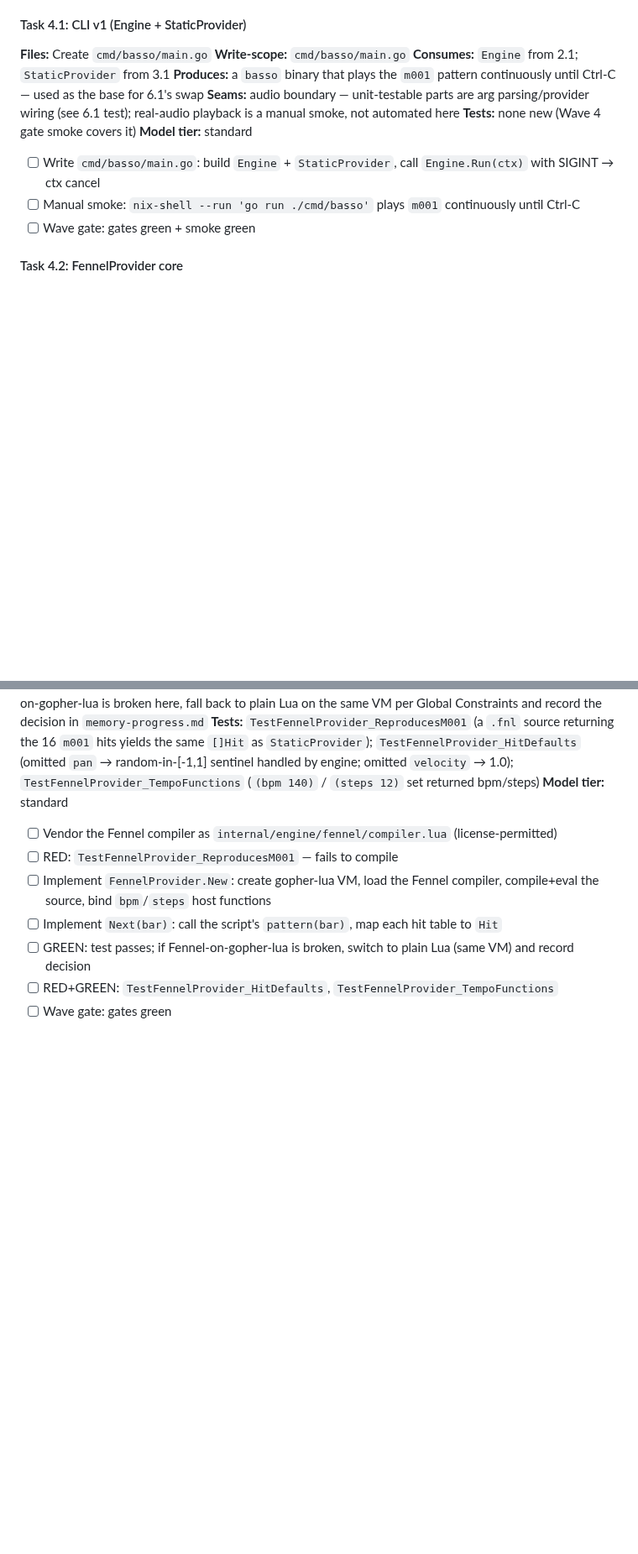
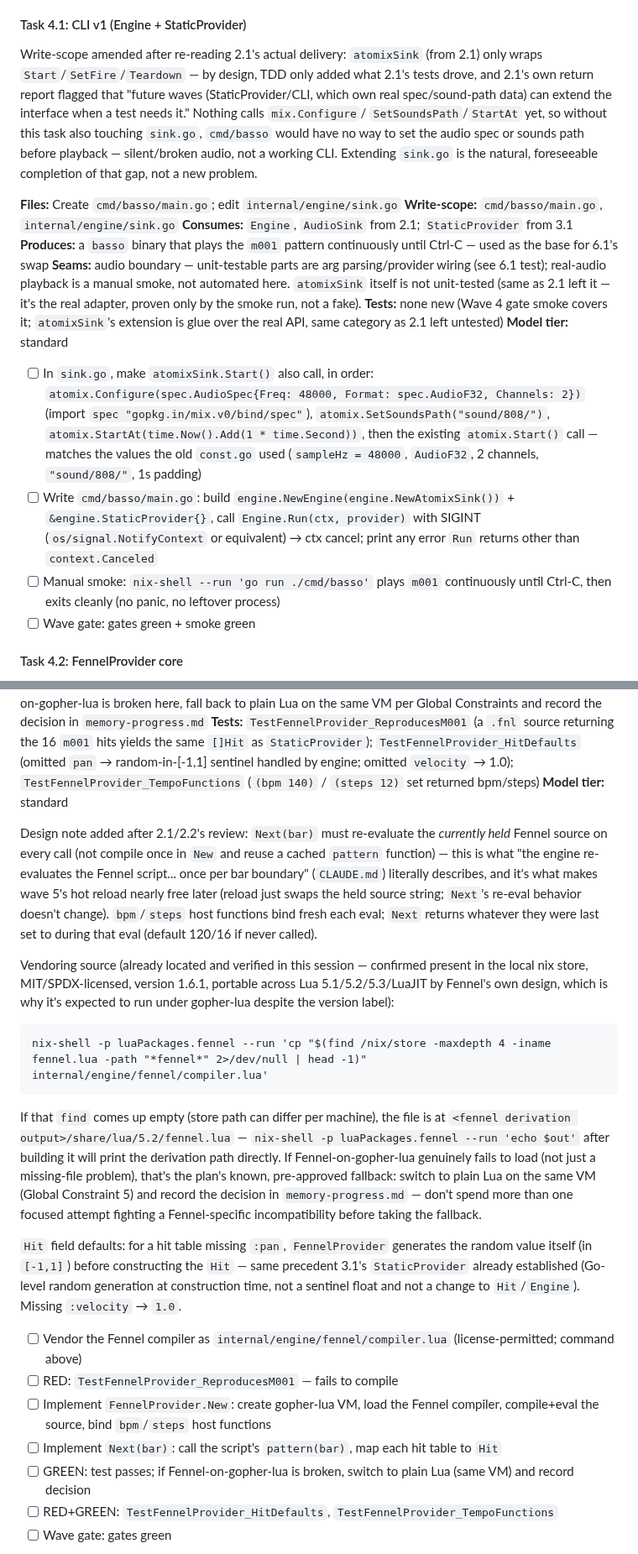
Before and after one commit to nyelonong/basso, a Markdown page: docs/plans/2026-07-19-live-coding-player.md, 2 parts joined by grey strips. Shown at 84% size. Drawn GitHub-style; blank space fills up the shorter version.

Commit message:
docs: dispatch wave 4 in parallel (4.1 CLI v1, 4.2 FennelProvider)
Amends 4.1's write-scope to include sink.go (atomixSink never got
Configure/SetSoundsPath/StartAt wired up in 2.1 — needed for real
audio to actually play). Locates and records the Fennel compiler
vendor source for 4.2, plus the re-eval-per-call design requirement
that makes wave 5's hot reload cheap later.

````diff
--- a/docs/plans/2026-07-19-live-coding-player.md
+++ b/docs/plans/2026-07-19-live-coding-player.md
@@ -200,15 +200,42 @@ exactly, in order; tests check sample/step/velocity exactly and bound pan to
 Spec coverage: spec Wave 1 (runnable player playing `m001` continuously) via 4.1; spec Wave 2 (Fennel provider) via 4.2. No write-scope overlap: 4.1 owns `cmd/basso/`; 4.2 owns `internal/engine/fennel.*` and the vendored compiler.
 
 #### Task 4.1: CLI v1 (Engine + StaticProvider)
-**Files:** Create `cmd/basso/main.go`
-**Write-scope:** `cmd/basso/main.go`
-**Consumes:** `Engine` from 2.1; `StaticProvider` from 3.1
-**Produces:** a `basso` binary that plays the `m001` pattern continuously until Ctrl-C — used as the base for 6.1's swap
-**Seams:** audio boundary — unit-testable parts are arg parsing/provider wiring (see 6.1 test); real-audio playback is a manual smoke, not automated here
-**Tests:** none new (Wave 4 gate smoke covers it)
+
+Write-scope amended after re-reading 2.1's actual delivery: `atomixSink` (from
+2.1) only wraps `Start`/`SetFire`/`Teardown` — by design, TDD only added what
+2.1's tests drove, and 2.1's own return report flagged that "future waves
+(StaticProvider/CLI, which own real spec/sound-path data) can extend the
+interface when a test needs it." Nothing calls `mix.Configure`/
+`SetSoundsPath`/`StartAt` yet, so without this task also touching `sink.go`,
+`cmd/basso` would have no way to set the audio spec or sounds path before
+playback — silent/broken audio, not a working CLI. Extending `sink.go` is the
+natural, foreseeable completion of that gap, not a new problem.
+
+**Files:** Create `cmd/basso/main.go`; edit `internal/engine/sink.go`
+**Write-scope:** `cmd/basso/main.go`, `internal/engine/sink.go`
+**Consumes:** `Engine`, `AudioSink` from 2.1; `StaticProvider` from 3.1
+**Produces:** a `basso` binary that plays the `m001` pattern continuously
+until Ctrl-C — used as the base for 6.1's swap
+**Seams:** audio boundary — unit-testable parts are arg parsing/provider
+wiring (see 6.1 test); real-audio playback is a manual smoke, not automated
+here. `atomixSink` itself is not unit-tested (same as 2.1 left it — it's the
+real adapter, proven only by the smoke run, not a fake).
+**Tests:** none new (Wave 4 gate smoke covers it; `atomixSink`'s extension is
+glue over the real API, same category as 2.1 left untested)
 **Model tier:** standard
-- [ ] Write `cmd/basso/main.go`: build `Engine` + `StaticProvider`, call `Engine.Run(ctx)` with SIGINT → ctx cancel
-- [ ] Manual smoke: `nix-shell --run 'go run ./cmd/basso'` plays `m001` continuously until Ctrl-C
+- [ ] In `sink.go`, make `atomixSink.Start()` also call, in order:
+      `atomix.Configure(spec.AudioSpec{Freq: 48000, Format: spec.AudioF32, Channels: 2})`
+      (import `spec "gopkg.in/mix.v0/bind/spec"`), `atomix.SetSoundsPath("sound/808/")`,
+      `atomix.StartAt(time.Now().Add(1 * time.Second))`, then the existing
+      `atomix.Start()` call — matches the values the old `const.go` used
+      (`sampleHz = 48000`, `AudioF32`, 2 channels, `"sound/808/"`, 1s padding)
+- [ ] Write `cmd/basso/main.go`: build `engine.NewEngine(engine.NewAtomixSink())`
+      + `&engine.StaticProvider{}`, call `Engine.Run(ctx, provider)` with
+      SIGINT (`os/signal.NotifyContext` or equivalent) → ctx cancel; print any
+      error `Run` returns other than `context.Canceled`
+- [ ] Manual smoke: `nix-shell --run 'go run ./cmd/basso'` plays `m001`
+      continuously until Ctrl-C, then exits cleanly (no panic, no leftover
+      process)
 - [ ] Wave gate: gates green + smoke green
 
 #### Task 4.2: FennelProvider core
@@ -219,7 +246,40 @@ Spec coverage: spec Wave 1 (runnable player playing `m001` continuously) via 4.1
 **Seams:** interpreter boundary — integration test against the real gopher-lua + vendored Fennel compiler (pure-Go, deterministic). If Fennel-on-gopher-lua is broken here, fall back to plain Lua on the same VM per Global Constraints and record the decision in `memory-progress.md`
 **Tests:** `TestFennelProvider_ReproducesM001` (a `.fnl` source returning the 16 `m001` hits yields the same `[]Hit` as `StaticProvider`); `TestFennelProvider_HitDefaults` (omitted `pan` → random-in-[-1,1] sentinel handled by engine; omitted `velocity` → 1.0); `TestFennelProvider_TempoFunctions` (`(bpm 140)` / `(steps 12)` set returned bpm/steps)
 **Model tier:** standard
-- [ ] Vendor the Fennel compiler as `internal/engine/fennel/compiler.lua` (license-permitted)
+
+Design note added after 2.1/2.2's review: `Next(bar)` must re-evaluate the
+*currently held* Fennel source on every call (not compile once in `New` and
+reuse a cached `pattern` function) — this is what "the engine re-evaluates
+the Fennel script... once per bar boundary" (`CLAUDE.md`) literally
+describes, and it's what makes wave 5's hot reload nearly free later (reload
+just swaps the held source string; `Next`'s re-eval behavior doesn't change).
+`bpm`/`steps` host functions bind fresh each eval; `Next` returns whatever
+they were last set to during that eval (default 120/16 if never called).
+
+Vendoring source (already located and verified in this session — confirmed
+present in the local nix store, MIT/SPDX-licensed, version 1.6.1, portable
+across Lua 5.1/5.2/5.3/LuaJIT by Fennel's own design, which is why it's
+expected to run under gopher-lua despite the version label):
+```
+nix-shell -p luaPackages.fennel --run 'cp "$(find /nix/store -maxdepth 4 -iname fennel.lua -path "*fennel*" 2>/dev/null | head -1)" internal/engine/fennel/compiler.lua'
+```
+If that `find` comes up empty (store path can differ per machine), the file
+is at `<fennel derivation output>/share/lua/5.2/fennel.lua` — `nix-shell -p
+luaPackages.fennel --run 'echo $out'` after building it will print the
+derivation path directly. If Fennel-on-gopher-lua genuinely fails to load
+(not just a missing-file problem), that's the plan's known, pre-approved
+fallback: switch to plain Lua on the same VM (Global Constraint 5) and record
+the decision in `memory-progress.md` — don't spend more than one focused
+attempt fighting a Fennel-specific incompatibility before taking the
+fallback.
+
+`Hit` field defaults: for a hit table missing `:pan`, `FennelProvider`
+generates the random value itself (in `[-1,1]`) before constructing the
+`Hit` — same precedent 3.1's `StaticProvider` already established (Go-level
+random generation at construction time, not a sentinel float and not a
+change to `Hit`/`Engine`). Missing `:velocity` → `1.0`.
+
+- [ ] Vendor the Fennel compiler as `internal/engine/fennel/compiler.lua` (license-permitted; command above)
 - [ ] RED: `TestFennelProvider_ReproducesM001` — fails to compile
 - [ ] Implement `FennelProvider.New`: create gopher-lua VM, load the Fennel compiler, compile+eval the source, bind `bpm`/`steps` host functions
 - [ ] Implement `Next(bar)`: call the script's `pattern(bar)`, map each hit table to `Hit`
````
Also changed, not shown: other parts of docs/plans/2026-07-19-live-coding-player.md (+2 -2 lines), memory-progress.md (+4 -1 lines).
